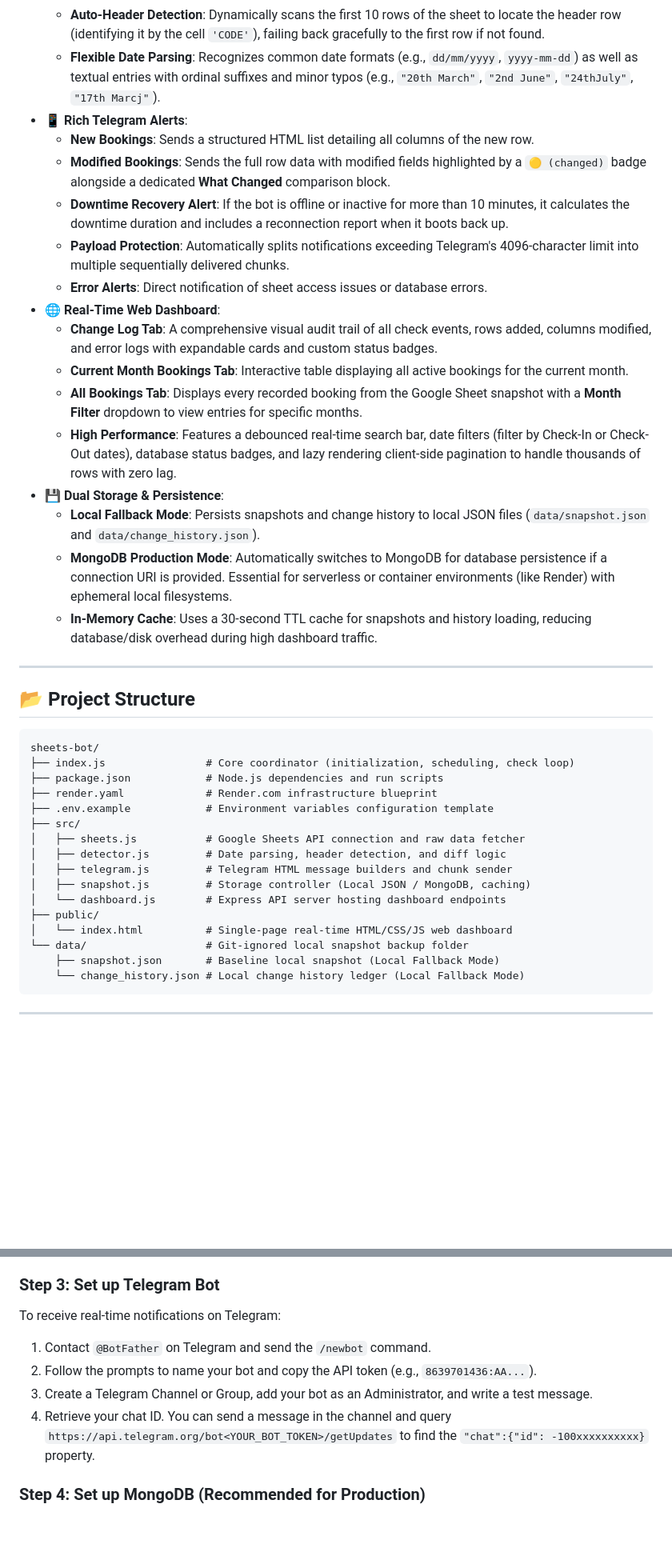
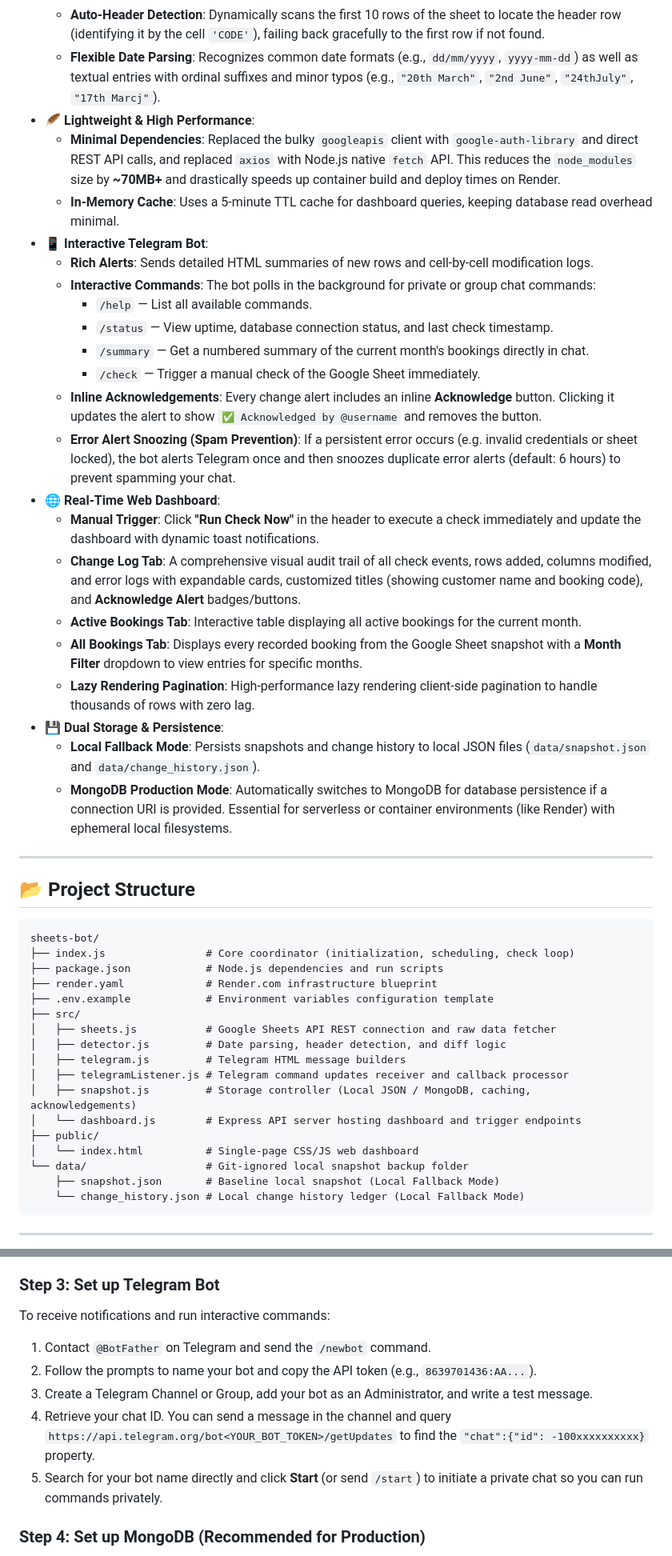
Before and after one commit to armanislams/tcbr-booking-sheets-bot, a Markdown page: README.md, 2 parts joined by grey strips. Shown at 80% size. Rendered like a GitHub page; blank space fills up the shorter version.

```diff
--- a/README.md
+++ b/README.md
@@ -13,21 +13,27 @@ Designed for reliability and cloud persistence, the bot automatically handles ne
   - **Modified Row Tracking**: Detects cell-by-cell modifications in existing bookings, highlighting exactly what changed.
   - **Auto-Header Detection**: Dynamically scans the first 10 rows of the sheet to locate the header row (identifying it by the cell `'CODE'`), failing back gracefully to the first row if not found.
   - **Flexible Date Parsing**: Recognizes common date formats (e.g., `dd/mm/yyyy`, `yyyy-mm-dd`) as well as textual entries with ordinal suffixes and minor typos (e.g., `"20th March"`, `"2nd June"`, `"24thJuly"`, `"17th Marcj"`).
-- 📱 **Rich Telegram Alerts**:
-  - **New Bookings**: Sends a structured HTML list detailing all columns of the new row.
-  - **Modified Bookings**: Sends the full row data with modified fields highlighted by a `🟡 (changed)` badge alongside a dedicated **What Changed** comparison block.
-  - **Downtime Recovery Alert**: If the bot is offline or inactive for more than 10 minutes, it calculates the downtime duration and includes a reconnection report when it boots back up.
-  - **Payload Protection**: Automatically splits notifications exceeding Telegram's 4096-character limit into multiple sequentially delivered chunks.
-  - **Error Alerts**: Direct notification of sheet access issues or database errors.
+- 🪶 **Lightweight & High Performance**:
+  - **Minimal Dependencies**: Replaced the bulky `googleapis` client with `google-auth-library` and direct REST API calls, and replaced `axios` with Node.js native `fetch` API. This reduces the `node_modules` size by **~70MB+** and drastically speeds up container build and deploy times on Render.
+  - **In-Memory Cache**: Uses a 5-minute TTL cache for dashboard queries, keeping database read overhead minimal.
+- 📱 **Interactive Telegram Bot**:
+  - **Rich Alerts**: Sends detailed HTML summaries of new rows and cell-by-cell modification logs.
+  - **Interactive Commands**: The bot polls in the background for private or group chat commands:
+    - `/help` — List all available commands.
+    - `/status` — View uptime, database connection status, and last check timestamp.
+    - `/summary` — Get a numbered summary of the current month's bookings directly in chat.
+    - `/check` — Trigger a manual check of the Google Sheet immediately.
+  - **Inline Acknowledgements**: Every change alert includes an inline **Acknowledge** button. Clicking it updates the alert to show `✅ Acknowledged by @username` and removes the button.
+  - **Error Alert Snoozing (Spam Prevention)**: If a persistent error occurs (e.g. invalid credentials or sheet locked), the bot alerts Telegram once and then snoozes duplicate error alerts (default: 6 hours) to prevent spamming your chat.
 - 🌐 **Real-Time Web Dashboard**:
-  - **Change Log Tab**: A comprehensive visual audit trail of all check events, rows added, columns modified, and error logs with expandable cards and custom status badges.
-  - **Current Month Bookings Tab**: Interactive table displaying all active bookings for the current month.
+  - **Manual Trigger**: Click **"Run Check Now"** in the header to execute a check immediately and update the dashboard with dynamic toast notifications.
+  - **Change Log Tab**: A comprehensive visual audit trail of all check events, rows added, columns modified, and error logs with expandable cards, customized titles (showing customer name and booking code), and **Acknowledge Alert** badges/buttons.
+  - **Active Bookings Tab**: Interactive table displaying all active bookings for the current month.
   - **All Bookings Tab**: Displays every recorded booking from the Google Sheet snapshot with a **Month Filter** dropdown to view entries for specific months.
-  - **High Performance**: Features a debounced real-time search bar, date filters (filter by Check-In or Check-Out dates), database status badges, and lazy rendering client-side pagination to handle thousands of rows with zero lag.
+  - **Lazy Rendering Pagination**: High-performance lazy rendering client-side pagination to handle thousands of rows with zero lag.
 - 💾 **Dual Storage & Persistence**:
   - **Local Fallback Mode**: Persists snapshots and change history to local JSON files (`data/snapshot.json` and `data/change_history.json`).
   - **MongoDB Production Mode**: Automatically switches to MongoDB for database persistence if a connection URI is provided. Essential for serverless or container environments (like Render) with ephemeral local filesystems.
-  - **In-Memory Cache**: Uses a 30-second TTL cache for snapshots and history loading, reducing database/disk overhead during high dashboard traffic.
 
 ---
 
@@ -40,13 +46,14 @@ sheets-bot/
 ├── render.yaml             # Render.com infrastructure blueprint
 ├── .env.example            # Environment variables configuration template
 ├── src/
-│   ├── sheets.js           # Google Sheets API connection and raw data fetcher
+│   ├── sheets.js           # Google Sheets API REST connection and raw data fetcher
 │   ├── detector.js         # Date parsing, header detection, and diff logic
-│   ├── telegram.js         # Telegram HTML message builders and chunk sender
-│   ├── snapshot.js         # Storage controller (Local JSON / MongoDB, caching)
-│   └── dashboard.js        # Express API server hosting dashboard endpoints
+│   ├── telegram.js         # Telegram HTML message builders
+│   ├── telegramListener.js # Telegram command updates receiver and callback processor
+│   ├── snapshot.js         # Storage controller (Local JSON / MongoDB, caching, acknowledgements)
+│   └── dashboard.js        # Express API server hosting dashboard and trigger endpoints
 ├── public/
-│   └── index.html          # Single-page real-time HTML/CSS/JS web dashboard
+│   └── index.html          # Single-page CSS/JS web dashboard
 └── data/                   # Git-ignored local snapshot backup folder
     ├── snapshot.json       # Baseline local snapshot (Local Fallback Mode)
     └── change_history.json # Local change history ledger (Local Fallback Mode)
@@ -92,11 +100,12 @@ To read your Google Sheet programmatically:
 9. Open your Google Sheet in a browser, click the **Share** button (top right), paste the Service Account email, set its permission to **Viewer**, and click **Share**.
 
 ### Step 3: Set up Telegram Bot
-To receive real-time notifications on Telegram:
+To receive notifications and run interactive commands:
 1. Contact `@BotFather` on Telegram and send the `/newbot` command.
 2. Follow the prompts to name your bot and copy the API token (e.g., `8639701436:AA...`).
 3. Create a Telegram Channel or Group, add your bot as an Administrator, and write a test message.
 4. Retrieve your chat ID. You can send a message in the channel and query `https://api.telegram.org/bot<YOUR_BOT_TOKEN>/getUpdates` to find the `"chat":{"id": -100xxxxxxxxxx}` property.
+5. Search for your bot name directly and click **Start** (or send `/start`) to initiate a private chat so you can run commands privately.
 
 ### Step 4: Set up MongoDB (Recommended for Production)
 For production deployments like Render, local filesystems are ephemeral (recreated on every restart/deploy). To keep your snapshot data and change history persistent:
```
Also changed, not shown: other parts of README.md (+9 -12 lines).
